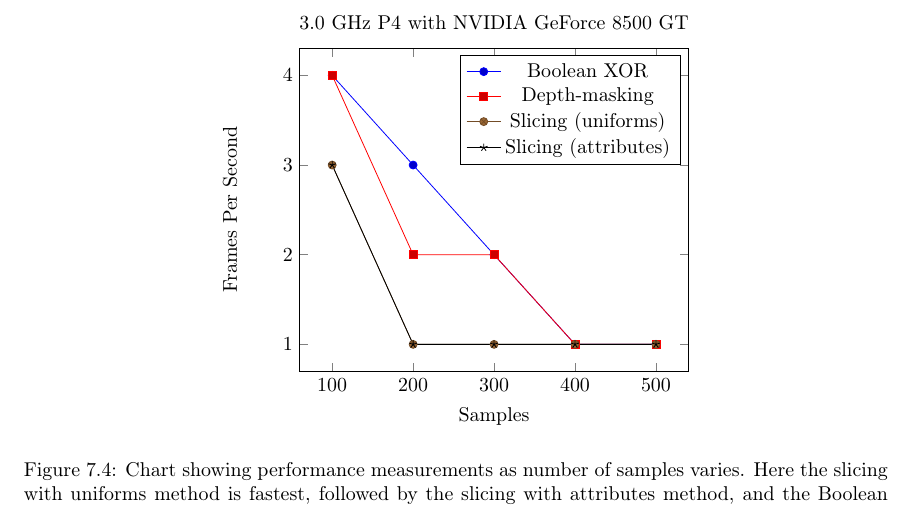
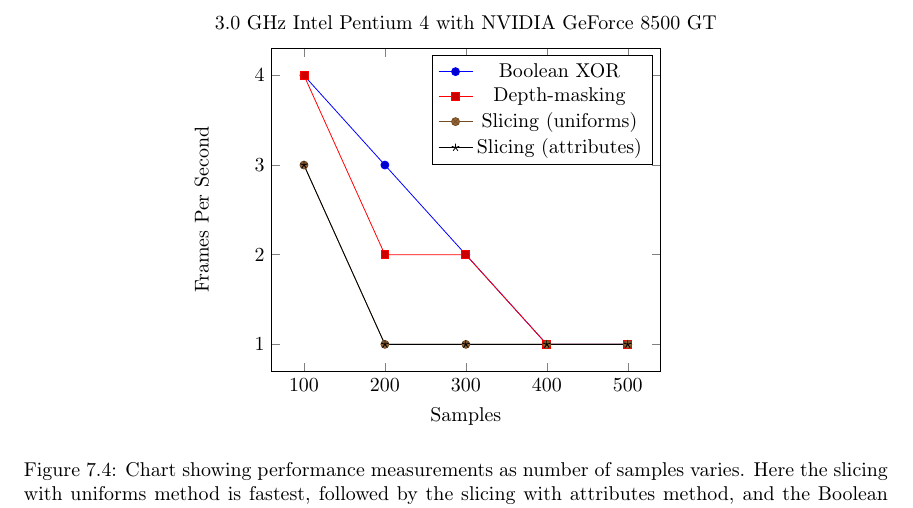
Before and after one commit to adbrown85/paper, a LaTeX thesis (paper.tex): part of page 33 of 35, cut so that both start at the same text. Compiled offline with pdfLaTeX.

Commit message:
Updated title of desktop performance chart (ref #19)

```diff
--- a/paper.tex
+++ b/paper.tex
@@ -889,7 +889,7 @@ Core i7 system with an AMD Radeon HD 6750M video card.
 \centering
 \begin{tikzpicture}
 \begin{axis}[
-    title=3.0 GHz P4 with NVIDIA GeForce 8500 GT,
+    title=3.0 GHz Intel Pentium 4 with NVIDIA GeForce 8500 GT,
     xlabel=Samples,
     ylabel=Frames Per Second]
 \addplot coordinates {
```
